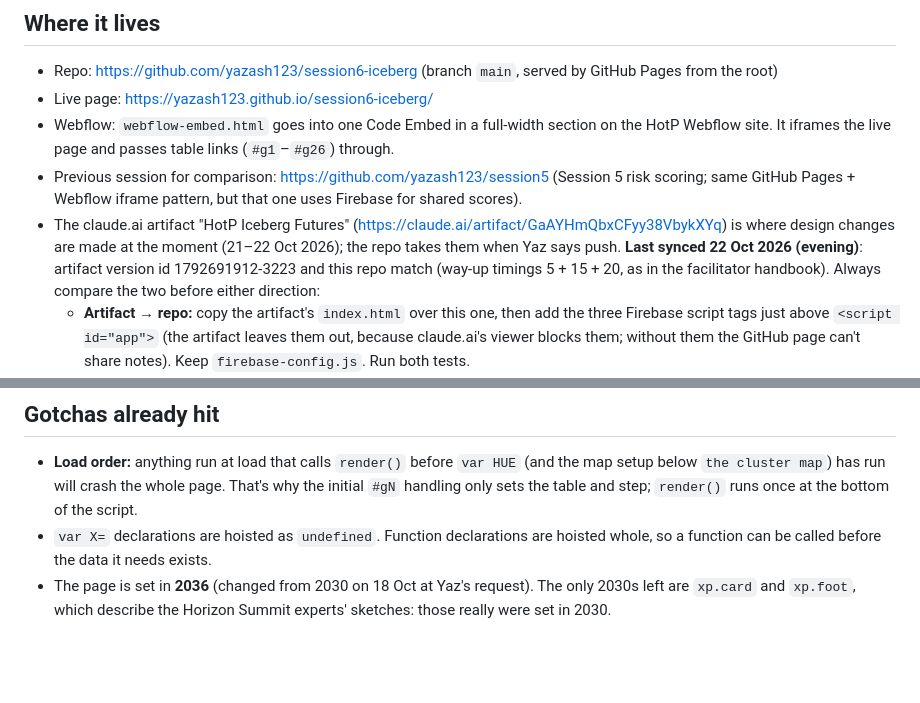
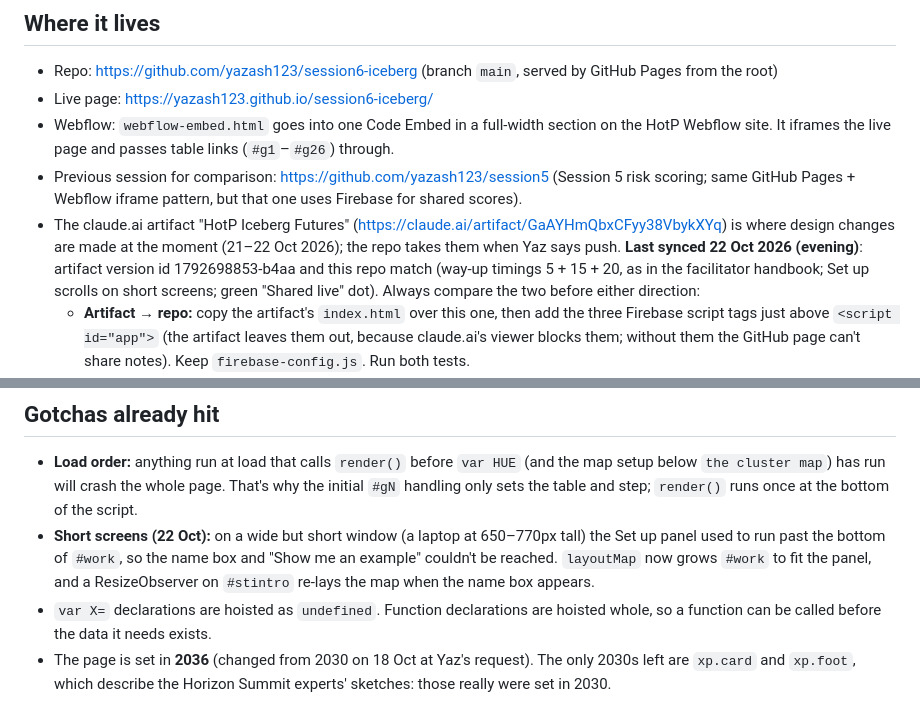
Before and after one commit to yazash123/session6-iceberg, a Markdown page: CLAUDE.md, 2 parts joined by grey strips. GitHub-like rendering; blank space fills up the shorter version.

Commit message:
Handover: note the short-screen Set up fix and the new artifact version
Co-Authored-By: Claude Opus 5.5 <noreply@anthropic.com>
Claude-Session: https://claude.ai/code/session_01JxjFWksetWEMB1DAYrk5pE

```diff
--- a/CLAUDE.md
+++ b/CLAUDE.md
@@ -41,7 +41,7 @@ Owner: Yaz (Assemble). UK English, plain language for a general audience. Copy s
   GitHub Pages + Webflow iframe pattern, but that one uses Firebase for shared scores).
 - The claude.ai artifact "HotP Iceberg Futures" (https://claude.ai/artifact/GaAYHmQbxCFyy38VbykXYq) is where
   design changes are made at the moment (21–22 Oct 2026); the repo takes them when Yaz says push. **Last synced
-  22 Oct 2026 (evening)**: artifact version id 1792691912-3223 and this repo match (way-up timings 5 + 15 + 20, as in the facilitator handbook). Always compare the two before either direction:
+  22 Oct 2026 (evening)**: artifact version id 1792698853-b4aa and this repo match (way-up timings 5 + 15 + 20, as in the facilitator handbook; Set up scrolls on short screens; green "Shared live" dot). Always compare the two before either direction:
   - **Artifact → repo:** copy the artifact's `index.html` over this one, then add the three Firebase script
     tags just above `<script id="app">` (the artifact leaves them out, because claude.ai's viewer blocks them;
     without them the GitHub page can't share notes). Keep `firebase-config.js`. Run both tests.
@@ -142,6 +142,7 @@ Notes live in Firestore, in the same Firebase project as Session 5 (`session-5-a
 - **Load order:** anything run at load that calls `render()` before `var HUE` (and the map setup below
   `the cluster map`) has run will crash the whole page. That's why the initial `#gN` handling only sets the
   table and step; `render()` runs once at the bottom of the script.
+- **Short screens (22 Oct):** on a wide but short window (a laptop at 650–770px tall) the Set up panel used to run past the bottom of `#work`, so the name box and "Show me an example" couldn't be reached. `layoutMap` now grows `#work` to fit the panel, and a ResizeObserver on `#stintro` re-lays the map when the name box appears.
 - `var X=` declarations are hoisted as `undefined`. Function declarations are hoisted whole, so a function
   can be called before the data it needs exists.
 - The page is set in **2036** (changed from 2030 on 18 Oct at Yaz's request). The only 2030s left are
```
